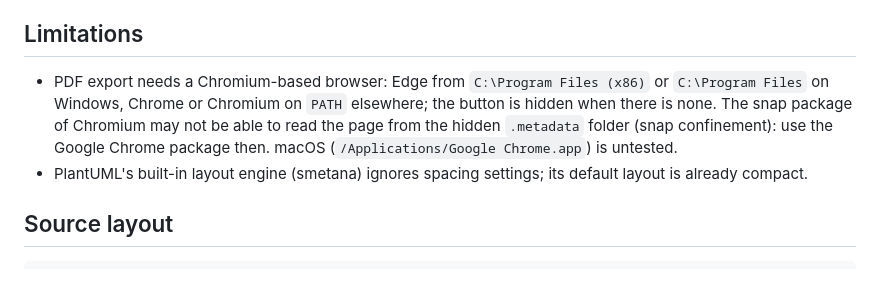
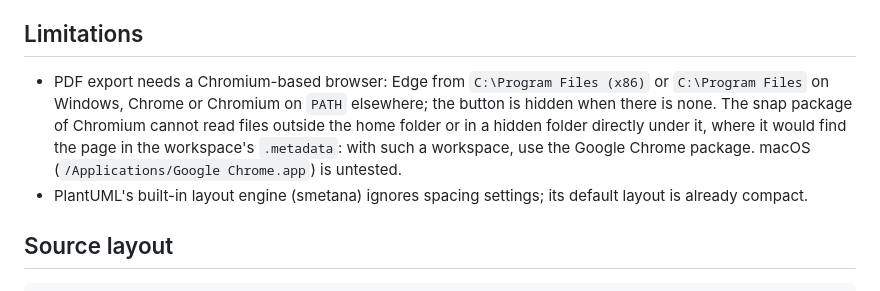
Before and after one commit to insjang/eclipse-markdown-viewer, a Markdown page: README.md, the part around the change. Drawn GitHub-style.

Commit message:
README: what the Chromium snap cannot read for the PDF export

```diff
--- a/README.md
+++ b/README.md
@@ -146,7 +146,7 @@ Markdown from elsewhere can be opened safely.
 
 ## Limitations
 
-- PDF export needs a Chromium-based browser: Edge from `C:\Program Files (x86)` or `C:\Program Files` on Windows, Chrome or Chromium on `PATH` elsewhere; the button is hidden when there is none. The snap package of Chromium may not be able to read the page from the hidden `.metadata` folder (snap confinement): use the Google Chrome package then. macOS (`/Applications/Google Chrome.app`) is untested.
+- PDF export needs a Chromium-based browser: Edge from `C:\Program Files (x86)` or `C:\Program Files` on Windows, Chrome or Chromium on `PATH` elsewhere; the button is hidden when there is none. The snap package of Chromium cannot read files outside the home folder or in a hidden folder directly under it, where it would find the page in the workspace's `.metadata`: with such a workspace, use the Google Chrome package. macOS (`/Applications/Google Chrome.app`) is untested.
 - PlantUML's built-in layout engine (smetana) ignores spacing settings; its default layout is already compact.
 
 ## Source layout
```
Also changed, not shown: README.ko.md (+1 -1 lines).
